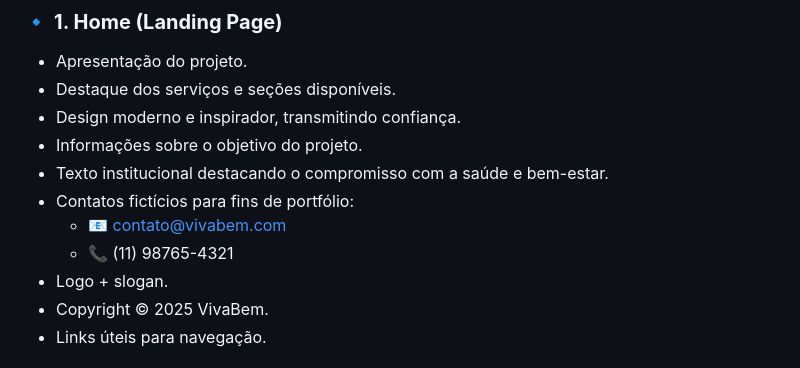
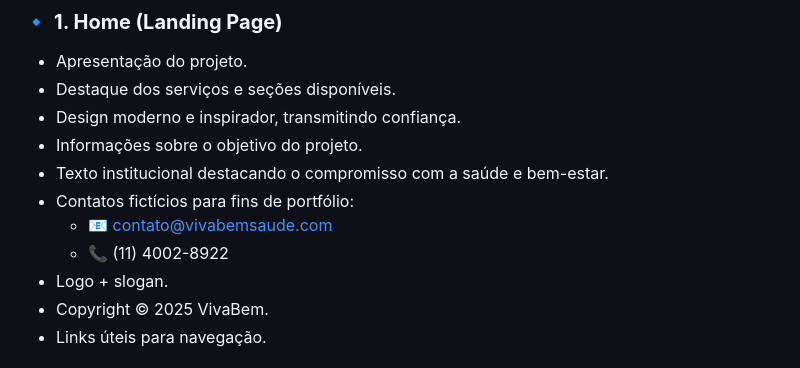
Before and after one commit to Erick-CamposDev/VivaBem, a Markdown page: README.md, the part around the change. Rendered like a GitHub page.

Commit message:
Atualizar o README.
Corrigido número e email incorretos na documentação

```diff
--- a/README.md
+++ b/README.md
@@ -30,8 +30,8 @@ O projeto contém páginas e seções que se complementam para criar uma experi
 - Informações sobre o objetivo do projeto.
 - Texto institucional destacando o compromisso com a saúde e bem-estar.
 - Contatos fictícios para fins de portfólio:
-  - 📧 contato@vivabem.com
-  - 📞 (11) 98765-4321
+  - 📧 contato@vivabemsaude.com
+  - 📞 (11) 4002-8922
 - Logo + slogan.
 - Copyright © 2025 VivaBem.
 - Links úteis para navegação.
```
